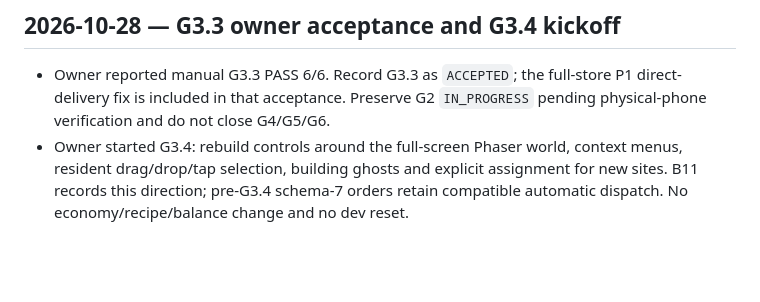
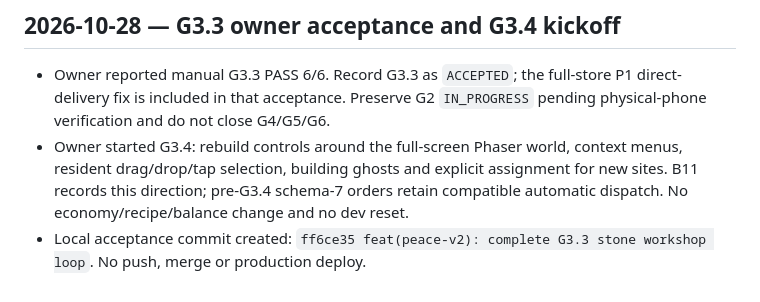
Before and after one commit to labiozzza/avanpost, a Markdown page: docs/v2/EXECUTION_LOG.md, the part around the change. Drawn GitHub-style; blank space fills up the shorter version.

Commit message:
docs(peace-v2): record G3.3 acceptance

```diff
--- a/docs/v2/EXECUTION_LOG.md
+++ b/docs/v2/EXECUTION_LOG.md
@@ -242,3 +242,4 @@
 
 - Owner reported manual G3.3 PASS 6/6. Record G3.3 as `ACCEPTED`; the full-store P1 direct-delivery fix is included in that acceptance. Preserve G2 `IN_PROGRESS` pending physical-phone verification and do not close G4/G5/G6.
 - Owner started G3.4: rebuild controls around the full-screen Phaser world, context menus, resident drag/drop/tap selection, building ghosts and explicit assignment for new sites. B11 records this direction; pre-G3.4 schema-7 orders retain compatible automatic dispatch. No economy/recipe/balance change and no dev reset.
+- Local acceptance commit created: `ff6ce35 feat(peace-v2): complete G3.3 stone workshop loop`. No push, merge or production deploy.
```
Also changed, not shown: docs/v2/NEXT_ACTION.md (+1 -1 lines), docs/v2/STATUS.md (+2 -2 lines).
